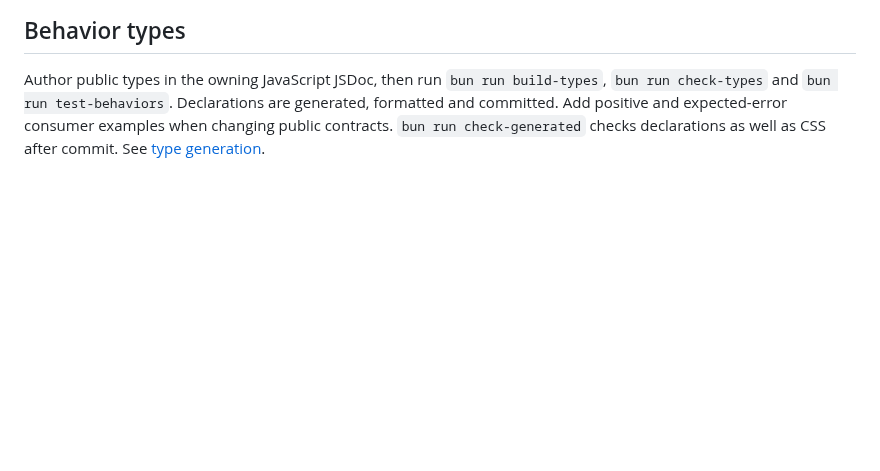
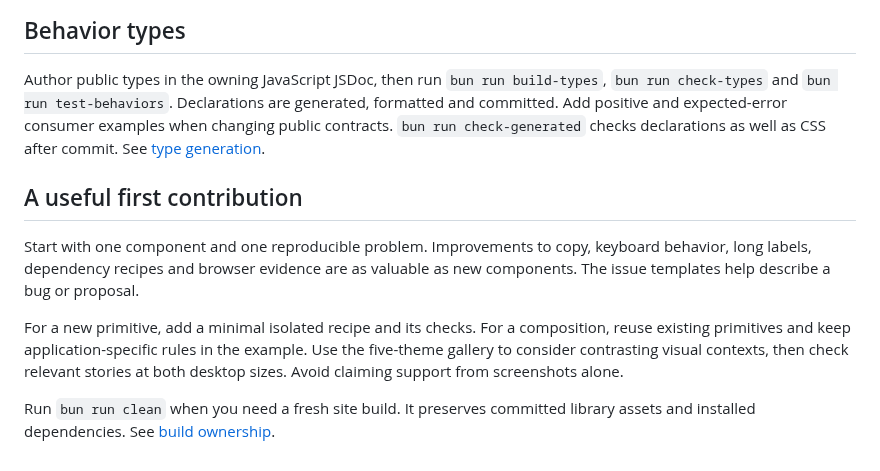
Before and after one commit to kahwee/runway-ui, a Markdown page: CONTRIBUTING.md, the part around the change. Rendered like a GitHub page; blank space fills up the shorter version.

```diff
--- a/CONTRIBUTING.md
+++ b/CONTRIBUTING.md
@@ -63,3 +63,17 @@ or accessibility review.
 ## Behavior types
 
 Author public types in the owning JavaScript JSDoc, then run `bun run build-types`, `bun run check-types` and `bun run test-behaviors`. Declarations are generated, formatted and committed. Add positive and expected-error consumer examples when changing public contracts. `bun run check-generated` checks declarations as well as CSS after commit. See [type generation](docs/TYPES.md).
+
+## A useful first contribution
+
+Start with one component and one reproducible problem. Improvements to copy,
+keyboard behavior, long labels, dependency recipes and browser evidence are as
+valuable as new components. The issue templates help describe a bug or proposal.
+
+For a new primitive, add a minimal isolated recipe and its checks. For a composition,
+reuse existing primitives and keep application-specific rules in the example.
+Use the five-theme gallery to consider contrasting visual contexts, then check
+relevant stories at both desktop sizes. Avoid claiming support from screenshots alone.
+
+Run `bun run clean` when you need a fresh site build. It preserves committed
+library assets and installed dependencies. See [build ownership](docs/TOOLING.md#build-ownership-and-cleanup).
```
Also changed, not shown: .github/ISSUE_TEMPLATE/bug-report.md (added, +24 -0 lines), .github/ISSUE_TEMPLATE/component-proposal.md (added, +17 -0 lines), .github/pull_request_template.md (added, +13 -0 lines), README.md (+20 -2 lines), docs/assets/runway-worlds.png (added), 2 other files.
